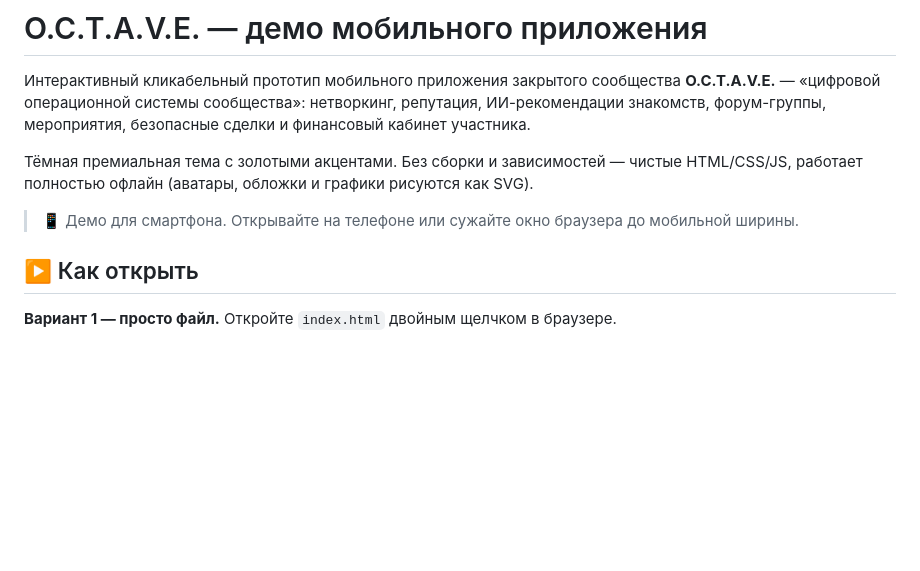
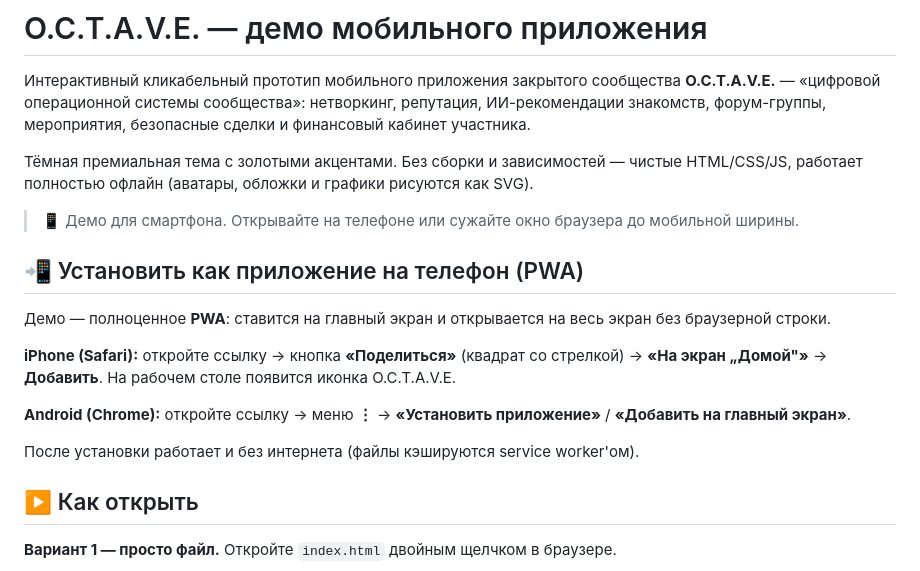
Before and after one commit to rustemirzin/OCTAVE-APP, a Markdown page: README.md, the part around the change. GitHub-like rendering; blank space fills up the shorter version.

Commit message:
README: инструкция по установке PWA на телефон
Co-Authored-By: Claude Opus 4.8 <noreply@anthropic.com>

```diff
--- a/README.md
+++ b/README.md
@@ -8,6 +8,16 @@
 работает полностью офлайн (аватары, обложки и графики рисуются как SVG).
 
 > 📱 Демо для смартфона. Открывайте на телефоне или сужайте окно браузера до мобильной ширины.
+
+## 📲 Установить как приложение на телефон (PWA)
+
+Демо — полноценное **PWA**: ставится на главный экран и открывается на весь экран без браузерной строки.
+
+**iPhone (Safari):** откройте ссылку → кнопка **«Поделиться»** (квадрат со стрелкой) → **«На экран „Домой"»** → **Добавить**. На рабочем столе появится иконка O.C.T.A.V.E.
+
+**Android (Chrome):** откройте ссылку → меню **⋮** → **«Установить приложение»** / **«Добавить на главный экран»**.
+
+После установки работает и без интернета (файлы кэшируются service worker'ом).
 
 ## ▶️ Как открыть
 
```
